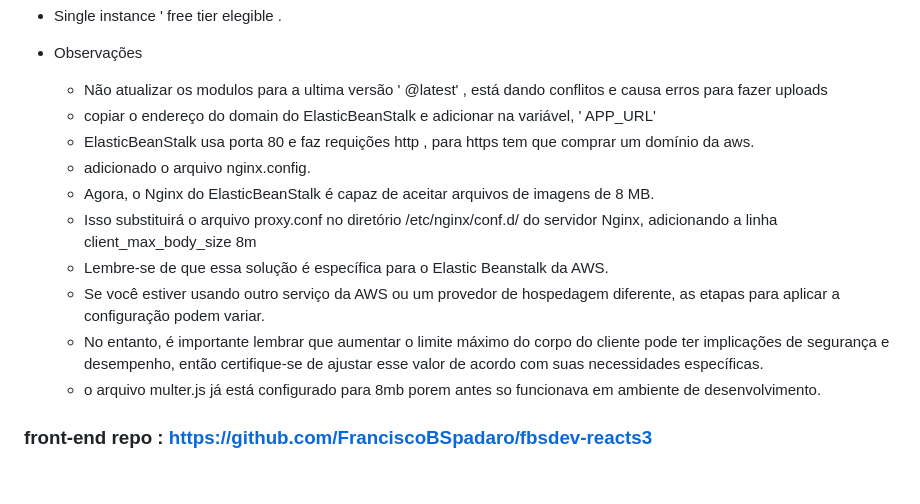
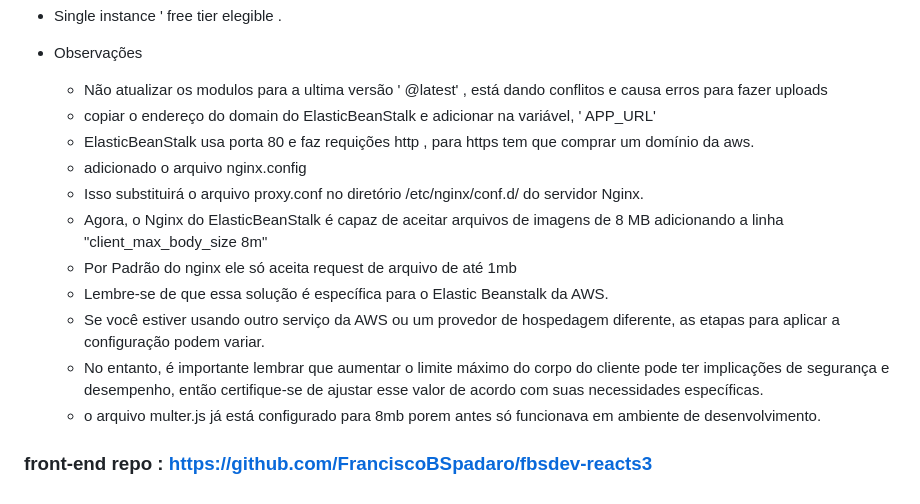
Before and after one commit to FranciscoBSpadaro/fbsdev-uploads3, a Markdown page: README.md, the part around the change. Rendered like a GitHub page.

```diff
--- a/README.md
+++ b/README.md
@@ -91,12 +91,13 @@ no ambiente de desenvolviemento pode testar as rotas usando insomnia ou postman
   - Não atualizar os modulos para a ultima versão ' @latest'  , está dando conflitos e causa erros para fazer uploads
   - copiar o endereço do domain do ElasticBeanStalk e adicionar na variável, ' APP_URL'
   - ElasticBeanStalk usa porta 80 e faz requições http , para https tem que  comprar um domínio da aws.
-  - adicionado o arquivo nginx.config.
-  - Agora, o Nginx do ElasticBeanStalk é capaz de aceitar arquivos de imagens de 8 MB.
-  - Isso substituirá o arquivo proxy.conf no diretório /etc/nginx/conf.d/ do servidor Nginx, adicionando a linha client_max_body_size 8m
+  - adicionado o arquivo nginx.config
+  - Isso substituirá o arquivo proxy.conf no diretório /etc/nginx/conf.d/ do servidor Nginx.
+  - Agora, o Nginx do ElasticBeanStalk é capaz de aceitar arquivos de imagens de 8 MB adicionando a linha "client_max_body_size 8m"
+  - Por Padrão do nginx ele só aceita request de arquivo de até 1mb
   - Lembre-se de que essa solução é específica para o Elastic Beanstalk da AWS.
   - Se você estiver usando outro serviço da AWS ou um provedor de hospedagem diferente, as etapas para aplicar a configuração podem variar.
   - No entanto, é importante lembrar que aumentar o limite máximo do corpo do cliente pode ter implicações de segurança e desempenho, então certifique-se de ajustar esse valor de acordo com suas necessidades específicas.
-  - o arquivo multer.js já está configurado para 8mb porem antes so funcionava em ambiente de desenvolvimento.
+  - o arquivo multer.js já está configurado para 8mb porem antes só funcionava em ambiente de desenvolvimento.
 
 ### front-end repo : https://github.com/FranciscoBSpadaro/fbsdev-reacts3
```
